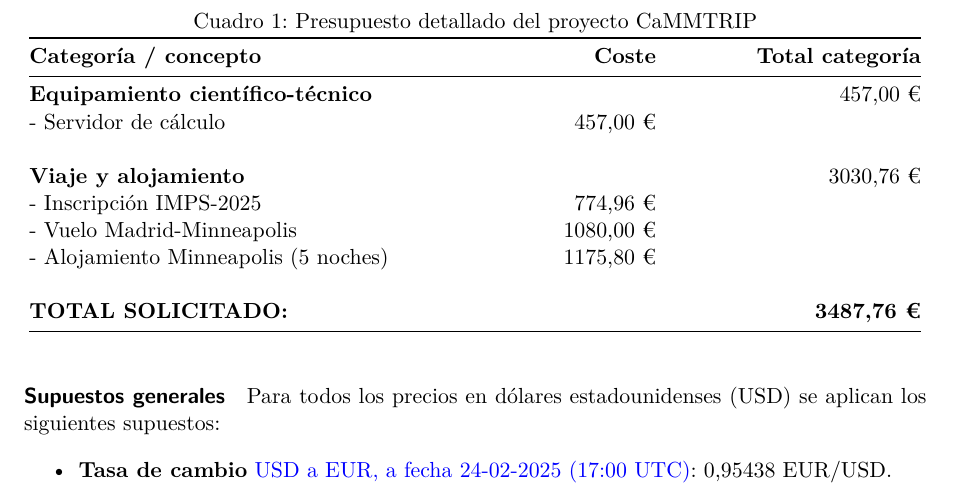
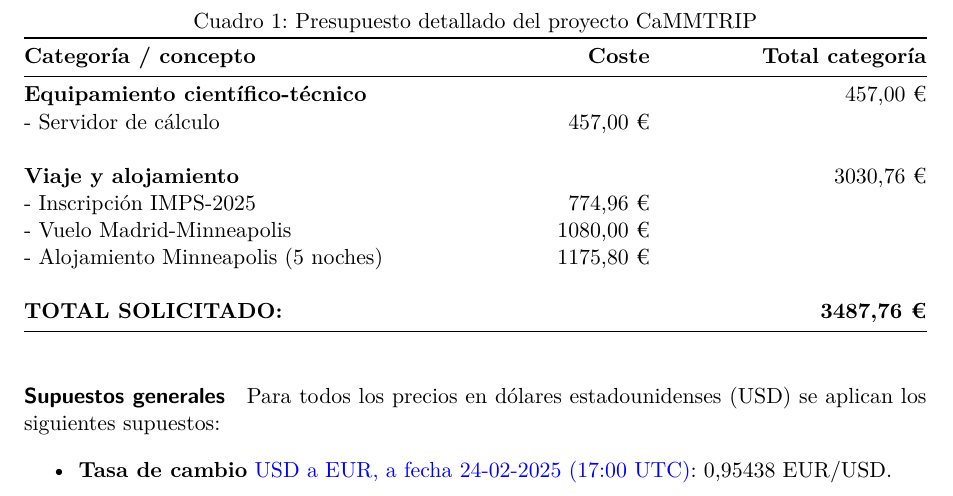
Before and after one commit to DaniMori/pfit-2025-Psi-UNED, a Quarto document (doc/Proposal.qmd): part of page 9 of 12, cut so that both start at the same text. Rendered offline with R 4.5, knitr and Pandoc in place of Quarto, then LaTeX, with nearby package versions.

Commit message:
Turn table to simple pandoc style (automatically)

````diff
--- a/doc/Proposal.qmd
+++ b/doc/Proposal.qmd
@@ -223,27 +223,17 @@ d) Gastos derivados de actividades de formación imprescindibles para la ejecuci
 -->
 ```
 
-+---------------------------------------+--------------+---------------------+
-| **Categoría / concepto**              | **Coste**    | **Total categoría** |
-+=======================================+=============:+====================:+
-| **Equipamiento científico-técnico**   |              | 457,00 €            |
-+---------------------------------------+--------------+---------------------+
-| \- Servidor de cálculo                | 457,00 €     |                     |
-+---------------------------------------+--------------+---------------------+
-|                                       |              |                     |
-+---------------------------------------+--------------+---------------------+
-| **Viaje y alojamiento**               |              | 3030,76 €           |
-+---------------------------------------+--------------+---------------------+
-| \- Inscripción IMPS-2025              | 774,96 €     |                     |
-+---------------------------------------+--------------+---------------------+
-| \- Vuelo Madrid-Minneapolis           | 1080,00 €    |                     |
-+---------------------------------------+--------------+---------------------+
-| \- Alojamiento Minneapolis (5 noches) | 1175,80 €    |                     |
-+---------------------------------------+--------------+---------------------+
-|                                       |              |                     |
-+---------------------------------------+--------------+---------------------+
-| **TOTAL SOLICITADO:**                 |              | **3487,76 €**       |
-+---------------------------------------+--------------+---------------------+
+| **Categoría / concepto**              | **Coste** | **Total categoría** |
+|---------------------------------------|----------:|--------------------:|
+| **Equipamiento científico-técnico**   |           |            457,00 € |
+| \- Servidor de cálculo                |  457,00 € |                     |
+|                                       |           |                     |
+| **Viaje y alojamiento**               |           |           3030,76 € |
+| \- Inscripción IMPS-2025              |  774,96 € |                     |
+| \- Vuelo Madrid-Minneapolis           | 1080,00 € |                     |
+| \- Alojamiento Minneapolis (5 noches) | 1175,80 € |                     |
+|                                       |           |                     |
+| **TOTAL SOLICITADO:**                 |           |       **3487,76 €** |
 
 : Presupuesto detallado del proyecto CaMMTRIP
 
````
